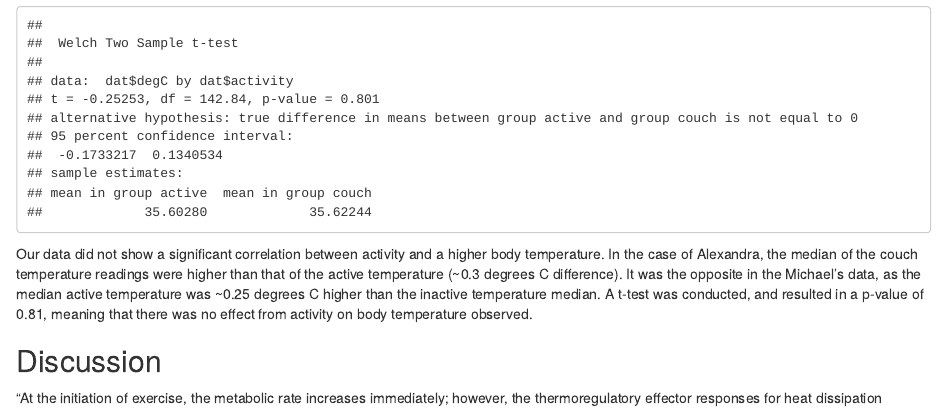
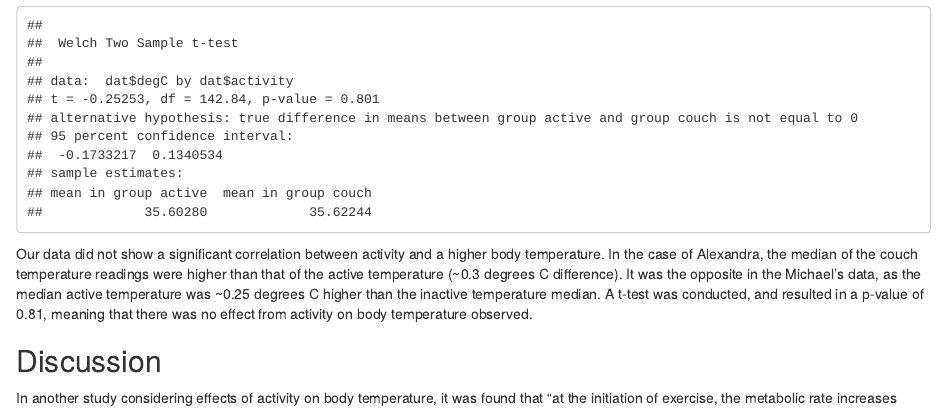
Before and after one commit to michaelbev55/ouRduino, an R Markdown document (Module_5.Rmd): the page in a window 1100 px wide, from 810 px down. Rendered offline with R 4.5, knitr and Pandoc, with nearby package versions; a font, style sheet, LaTeX package, included part or bibliography that could not be used is replaced or left out.

Commit message:
commit 9

```diff
--- a/Module_5.Rmd
+++ b/Module_5.Rmd
@@ -44,7 +44,8 @@ Our data did not show a significant correlation between activity and a higher bo
 
 ## Discussion
 
-"At the initiation of exercise, the metabolic rate increases immediately; however, the thermoregulatory effector responses for heat dissipation respond more slowly" [@michael1993].
+
+In another study considering effects of activity on body temperature, it was found that "at the initiation of exercise, the metabolic rate increases immediately; however, the thermoregulatory effector responses for heat dissipation respond more slowly" [@michael1993].
 
 ## Author Contributions
 Michael Bevilacqua: put together the arduino unit and the temperature probe, wrote the sketch for the probe, and wrote the code and the narrative of our findings in the results section.
```
